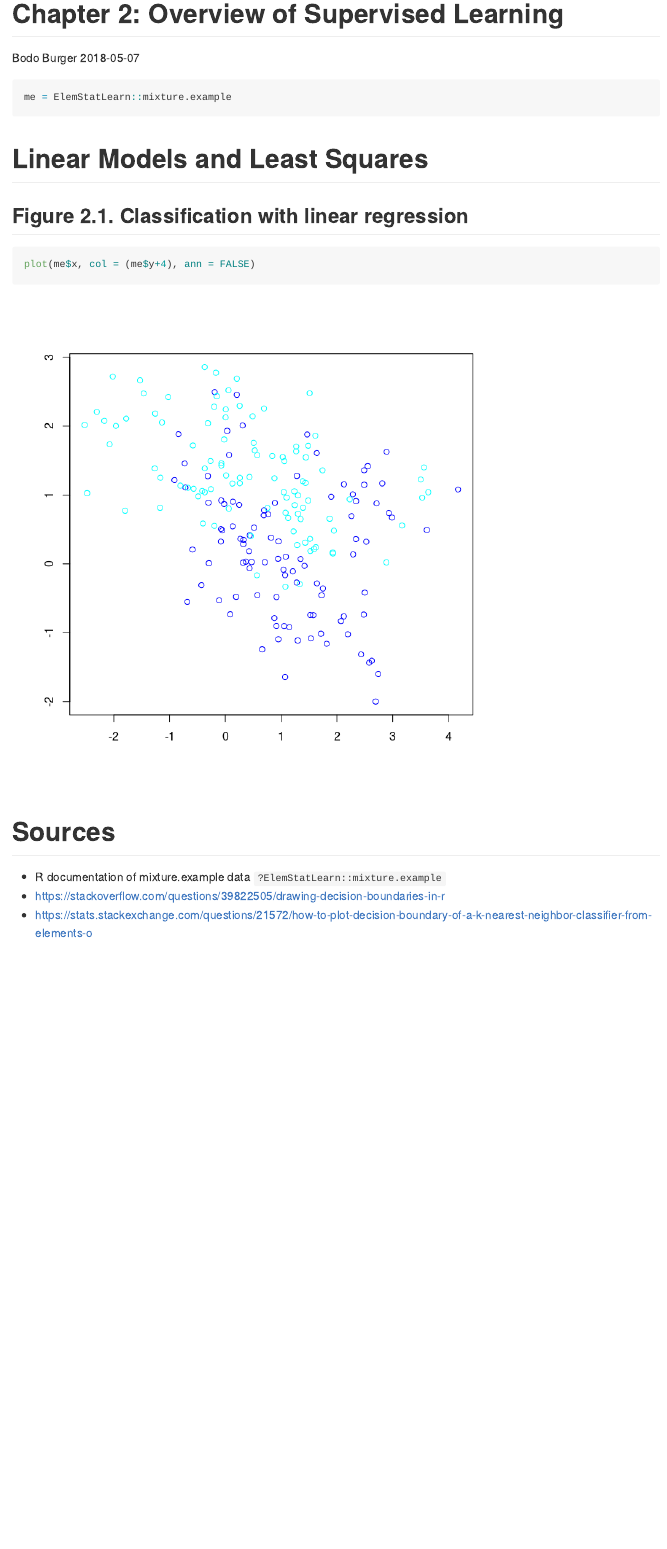
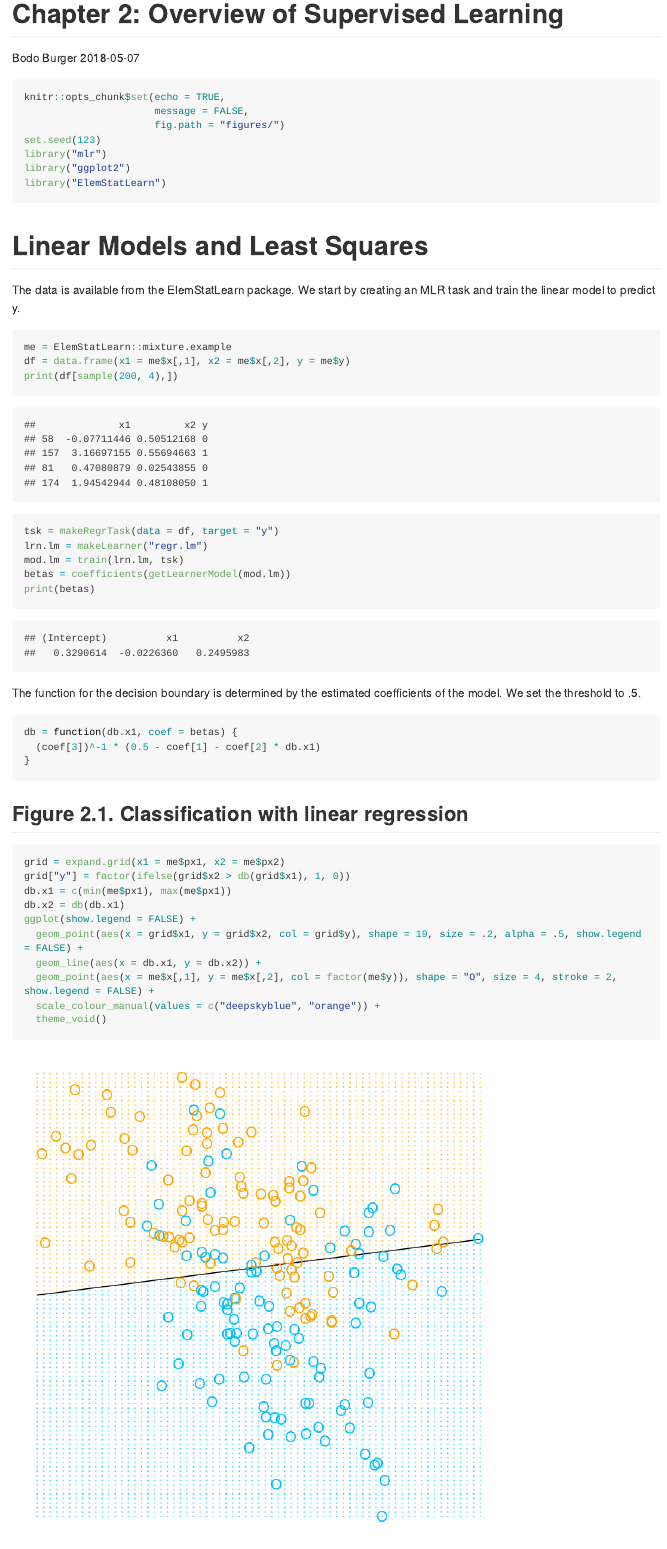
Before and after one commit to BodoBurger/hastie-ElemStatLearn-figures, an R Markdown document (2-Overview-Supervised-Learning.Rmd): the page in a window 1100 px wide, from its top. The pictures show the output file 2-Overview-Supervised-Learning.md that the author committed with the source, drawn offline in the style of GitHub; long lines of code are wrapped.

Commit message:
figure 2.1

````diff
--- a/2-Overview-Supervised-Learning.Rmd
+++ b/2-Overview-Supervised-Learning.Rmd
@@ -5,22 +5,52 @@ date: 2018-05-07
 output: rmarkdown::github_document
 ---
 
-```{r setup, include=FALSE}
+```{r setup, message=FALSE}
 knitr::opts_chunk$set(echo = TRUE,
+                      message = FALSE,
                       fig.path = "figures/")
-set.seed(3)
-```
-
-```{r}
-me = ElemStatLearn::mixture.example
+set.seed(123)
+library("mlr")
+library("ggplot2")
+library("ElemStatLearn")
 ```
 
 # Linear Models and Least Squares
 
+The data is available from the ElemStatLearn package. We start by creating an MLR task and train the linear model to predict y.
+
+```{r train linear model}
+me = ElemStatLearn::mixture.example
+df = data.frame(x1 = me$x[,1], x2 = me$x[,2], y = me$y)
+print(df[sample(200, 4),])
+tsk = makeRegrTask(data = df, target = "y")
+lrn.lm = makeLearner("regr.lm")
+mod.lm = train(lrn.lm, tsk)
+betas = coefficients(getLearnerModel(mod.lm))
+print(betas)
+```
+
+The function for the decision boundary is determined by the estimated coefficients of the model. We set the threshold to .5.
+
+```{r linear decision boundary}
+db = function(db.x1, coef = betas) {
+  (coef[3])^-1 * (0.5 - coef[1] - coef[2] * db.x1)
+}
+```
+
 ## Figure 2.1. Classification with linear regression
 
 ```{r figure-2.1, fig.asp=1}
-plot(me$x, col = (me$y+4), ann = FALSE)
+grid = expand.grid(x1 = me$px1, x2 = me$px2)
+grid["y"] = factor(ifelse(grid$x2 > db(grid$x1), 1, 0))
+db.x1 = c(min(me$px1), max(me$px1))
+db.x2 = db(db.x1)
+ggplot(show.legend = FALSE) +
+  geom_point(aes(x = grid$x1, y = grid$x2, col = grid$y), shape = 19, size = .2, alpha = .5, show.legend = FALSE) +
+  geom_line(aes(x = db.x1, y = db.x2)) +
+  geom_point(aes(x = me$x[,1], y = me$x[,2], col = factor(me$y)), shape = "O", size = 4, stroke = 2, show.legend = FALSE) +
+  scale_colour_manual(values = c("deepskyblue", "orange")) +
+  theme_void()
 ```
 
 # Sources
````
Also changed, not shown: 99-Notes.Rmd (+2 -0 lines), 2-Overview-Supervised-Learning.md, 99-Notes.md, figures/figure-1.1-prostate-1.png, figures/figure-1.3-nci-1.png, figures/figure-2.1-1.png.
